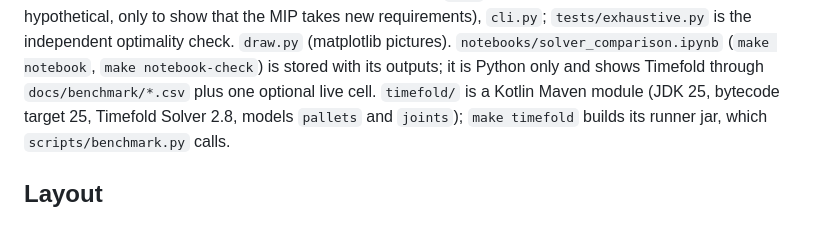
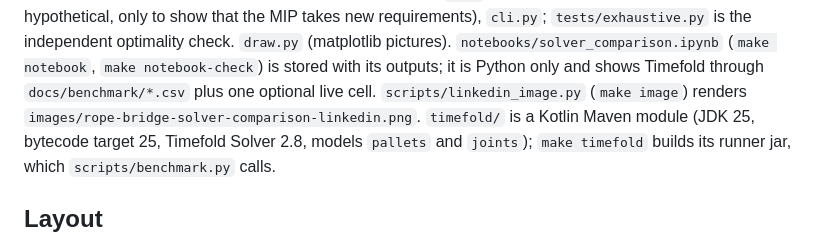
Before and after one commit to tbulubas/rope-bridge-solver-comparison, a Markdown page: CLAUDE.md, the part around the change. Rendered like a GitHub page.

```diff
--- a/CLAUDE.md
+++ b/CLAUDE.md
@@ -22,6 +22,8 @@ extension is hypothetical, only to show that the MIP takes new requirements), `c
 (`make notebook`, `make notebook-check`) is stored with its outputs; it is
 Python only and shows Timefold through `docs/benchmark/*.csv` plus one
 optional live cell.
+`scripts/linkedin_image.py` (`make image`) renders
+`images/rope-bridge-solver-comparison-linkedin.png`.
 `timefold/` is a Kotlin Maven module (JDK 25, bytecode target 25,
 Timefold Solver 2.8, models
 `pallets` and `joints`); `make timefold` builds its runner jar, which
```
Also changed, not shown: README.md (+17 -1 lines), images/rope-bridge-solver-comparison-linkedin.png (added), 2 other files.
